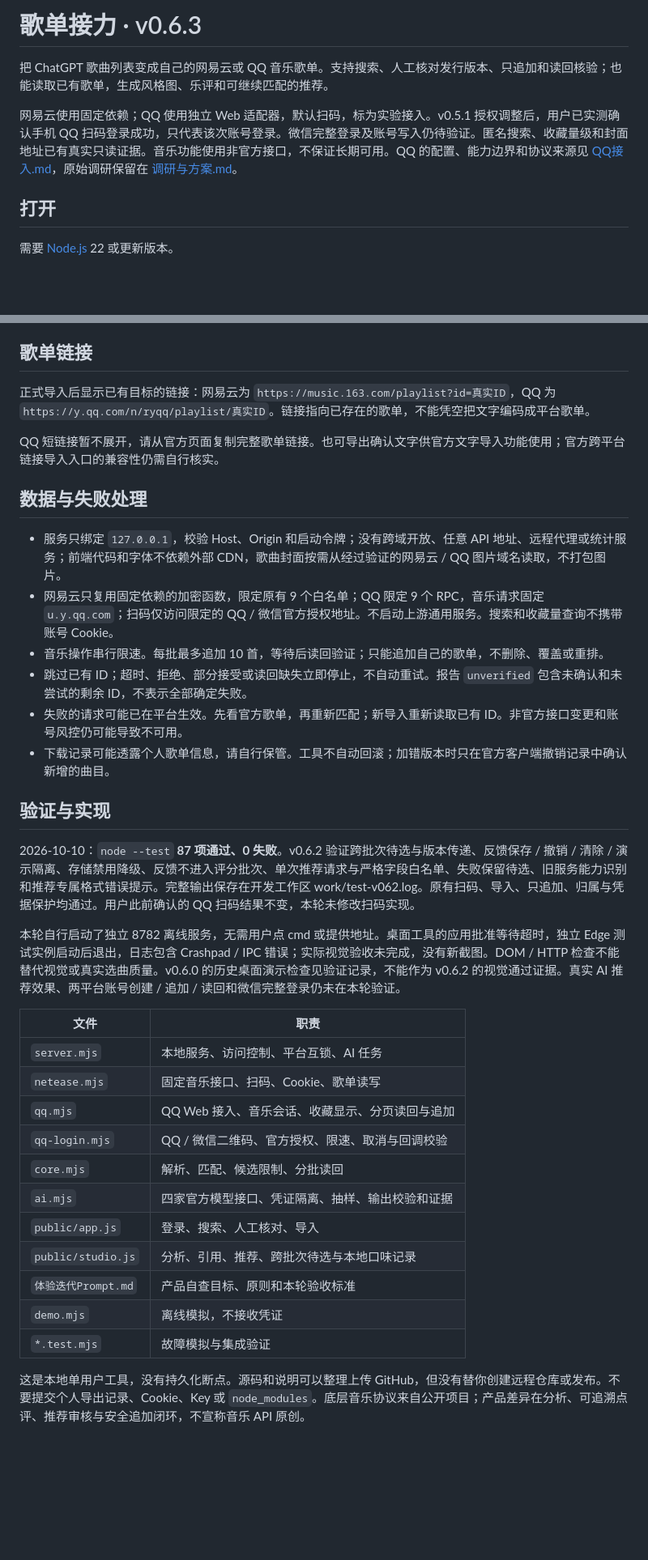
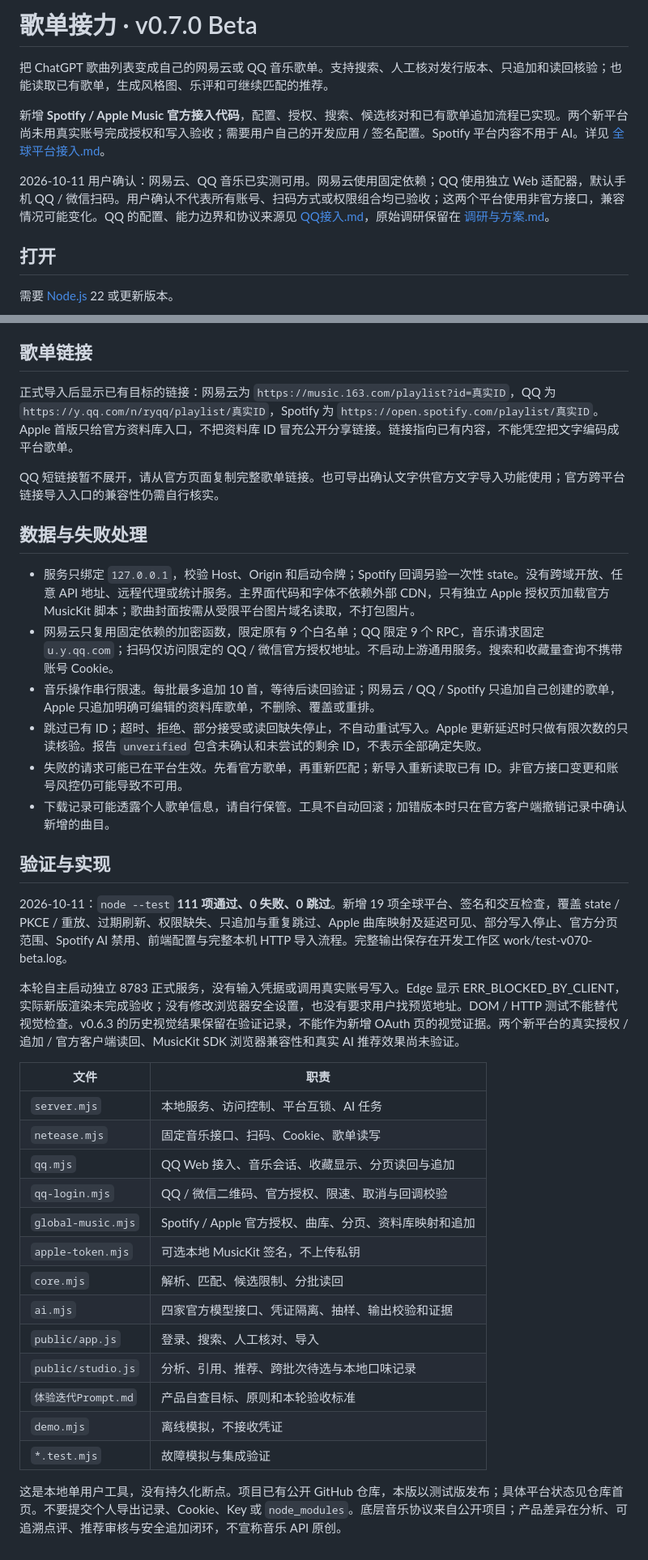
Before and after one commit to Delonixx/playlist-relay, a Markdown page: docs/使用说明.md, 2 parts joined by grey strips. Shown at 81% size. Rendered like a GitHub page; blank space fills up the shorter version.

Commit message:
Document v0.7.0 beta setup and verification limits

```diff
--- a/docs/使用说明.md
+++ b/docs/使用说明.md
@@ -1,8 +1,10 @@
-# 歌单接力 · v0.6.3
+# 歌单接力 · v0.7.0 Beta
 
 把 ChatGPT 歌曲列表变成自己的网易云或 QQ 音乐歌单。支持搜索、人工核对发行版本、只追加和读回核验；也能读取已有歌单，生成风格图、乐评和可继续匹配的推荐。
 
-网易云使用固定依赖；QQ 使用独立 Web 适配器，默认扫码，标为实验接入。v0.5.1 授权调整后，用户已实测确认手机 QQ 扫码登录成功，只代表该次账号登录。微信完整登录及账号写入仍待验证。匿名搜索、收藏量级和封面地址已有真实只读证据。音乐功能使用非官方接口，不保证长期可用。QQ 的配置、能力边界和协议来源见 [QQ接入.md](../QQ接入.md)，原始调研保留在 [调研与方案.md](../调研与方案.md)。
+新增 **Spotify / Apple Music 官方接入代码**，配置、授权、搜索、候选核对和已有歌单追加流程已实现。两个新平台尚未用真实账号完成授权和写入验收；需要用户自己的开发应用 / 签名配置。Spotify 平台内容不用于 AI。详见 [全球平台接入.md](../全球平台接入.md)。
+
+2026-10-11 用户确认：网易云、QQ 音乐已实测可用。网易云使用固定依赖；QQ 使用独立 Web 适配器，默认手机 QQ / 微信扫码。用户确认不代表所有账号、扫码方式或权限组合均已验收；这两个平台使用非官方接口，兼容情况可能变化。QQ 的配置、能力边界和协议来源见 [QQ接入.md](../QQ接入.md)，原始调研保留在 [调研与方案.md](../调研与方案.md)。
 
 ## 打开
 
@@ -105,24 +111,24 @@ Cookie 仅在内存。“清除登录”只清除工具会话，不会注销官
 
 ## 歌单链接
 
-正式导入后显示已有目标的链接：网易云为 `https://music.163.com/playlist?id=真实ID`，QQ 为 `https://y.qq.com/n/ryqq/playlist/真实ID`。链接指向已存在的歌单，不能凭空把文字编码成平台歌单。
+正式导入后显示已有目标的链接：网易云为 `https://music.163.com/playlist?id=真实ID`，QQ 为 `https://y.qq.com/n/ryqq/playlist/真实ID`，Spotify 为 `https://open.spotify.com/playlist/真实ID`。Apple 首版只给官方资料库入口，不把资料库 ID 冒充公开分享链接。链接指向已有内容，不能凭空把文字编码成平台歌单。
 
 QQ 短链接暂不展开，请从官方页面复制完整歌单链接。也可导出确认文字供官方文字导入功能使用；官方跨平台链接导入入口的兼容性仍需自行核实。
 
 ## 数据与失败处理
 
-- 服务只绑定 `127.0.0.1`，校验 Host、Origin 和启动令牌；没有跨域开放、任意 API 地址、远程代理或统计服务；前端代码和字体不依赖外部 CDN，歌曲封面按需从经过验证的网易云 / QQ 图片域名读取，不打包图片。
+- 服务只绑定 `127.0.0.1`，校验 Host、Origin 和启动令牌；Spotify 回调另验一次性 state。没有跨域开放、任意 API 地址、远程代理或统计服务。主界面代码和字体不依赖外部 CDN，只有独立 Apple 授权页加载官方 MusicKit 脚本；歌曲封面按需从受限平台图片域名读取，不打包图片。
 - 网易云只复用固定依赖的加密函数，限定原有 9 个白名单；QQ 限定 9 个 RPC，音乐请求固定 `u.y.qq.com`；扫码仅访问限定的 QQ / 微信官方授权地址。不启动上游通用服务。搜索和收藏量查询不携带账号 Cookie。
-- 音乐操作串行限速。每批最多追加 10 首，等待后读回验证；只能追加自己的歌单，不删除、覆盖或重排。
-- 跳过已有 ID；超时、拒绝、部分接受或读回缺失立即停止，不自动重试。报告 `unverified` 包含未确认和未尝试的剩余 ID，不表示全部确定失败。
+- 音乐操作串行限速。每批最多追加 10 首，等待后读回验证；网易云 / QQ / Spotify 只追加自己创建的歌单，Apple 只追加明确可编辑的资料库歌单，不删除、覆盖或重排。
+- 跳过已有 ID；超时、拒绝、部分接受或读回缺失停止，不自动重试写入。Apple 更新延迟时只做有限次数的只读核验。报告 `unverified` 包含未确认和未尝试的剩余 ID，不表示全部确定失败。
 - 失败的请求可能已在平台生效。先看官方歌单，再重新匹配；新导入重新读取已有 ID。非官方接口变更和账号风控仍可能导致不可用。
 - 下载记录可能透露个人歌单信息，请自行保管。工具不自动回滚；加错版本时只在官方客户端撤销记录中确认新增的曲目。
 
 ## 验证与实现
 
-2026-10-10：`node --test` **87 项通过、0 失败**。v0.6.2 验证跨批次待选与版本传递、反馈保存 / 撤销 / 清除 / 演示隔离、存储禁用降级、反馈不进入评分批次、单次推荐请求与严格字段白名单、失败保留待选、旧服务能力识别和推荐专属格式错误提示。完整输出保存在开发工作区 work/test-v062.log。原有扫码、导入、只追加、归属与凭据保护均通过。用户此前确认的 QQ 扫码结果不变，本轮未修改扫码实现。
+2026-10-11：`node --test` **111 项通过、0 失败、0 跳过**。新增 19 项全球平台、签名和交互检查，覆盖 state / PKCE / 重放、过期刷新、权限缺失、只追加与重复跳过、Apple 曲库映射及延迟可见、部分写入停止、官方分页范围、Spotify AI 禁用、前端配置与完整本机 HTTP 导入流程。完整输出保存在开发工作区 work/test-v070-beta.log。
 
-本轮自行启动了独立 8782 离线服务，无需用户点 cmd 或提供地址。桌面工具的应用批准等待超时，独立 Edge 测试实例启动后退出，日志包含 Crashpad / IPC 错误；实际视觉验收未完成，没有新截图。DOM / HTTP 检查不能替代视觉或真实选曲质量。v0.6.0 的历史桌面演示检查见验证记录，不能作为 v0.6.2 的视觉通过证据。真实 AI 推荐效果、两平台账号创建 / 追加 / 读回和微信完整登录仍未在本轮验证。
+本轮自主启动独立 8783 正式服务，没有输入凭据或调用真实账号写入。Edge 显示 ERR_BLOCKED_BY_CLIENT，实际新版渲染未完成验收；没有修改浏览器安全设置，也没有要求用户找预览地址。DOM / HTTP 测试不能替代视觉检查。v0.6.3 的历史视觉结果保留在验证记录，不能作为新增 OAuth 页的视觉证据。两个新平台的真实授权 / 追加 / 官方客户端读回、MusicKit SDK 浏览器兼容性和真实 AI 推荐效果尚未验证。
 
 | 文件 | 职责 |
 |---|---|
@@ -130,6 +136,8 @@ QQ 短链接暂不展开，请从官方页面复制完整歌单链接。也可
 | `netease.mjs` | 固定音乐接口、扫码、Cookie、歌单读写 |
 | `qq.mjs` | QQ Web 接入、音乐会话、收藏显示、分页读回与追加 |
 | `qq-login.mjs` | QQ / 微信二维码、官方授权、限速、取消与回调校验 |
+| `global-music.mjs` | Spotify / Apple 官方授权、曲库、分页、资料库映射和追加 |
+| `apple-token.mjs` | 可选本地 MusicKit 签名，不上传私钥 |
 | `core.mjs` | 解析、匹配、候选限制、分批读回 |
 | `ai.mjs` | 四家官方模型接口、凭证隔离、抽样、输出校验和证据 |
 | `public/app.js` | 登录、搜索、人工核对、导入 |
@@ -138,4 +146,4 @@ QQ 短链接暂不展开，请从官方页面复制完整歌单链接。也可
 | `demo.mjs` | 离线模拟，不接收凭证 |
 | `*.test.mjs` | 故障模拟与集成验证 |
 
-这是本地单用户工具，没有持久化断点。源码和说明可以整理上传 GitHub，但没有替你创建远程仓库或发布。不要提交个人导出记录、Cookie、Key 或 `node_modules`。底层音乐协议来自公开项目；产品差异在分析、可追溯点评、推荐审核与安全追加闭环，不宣称音乐 API 原创。
+这是本地单用户工具，没有持久化断点。项目已有公开 GitHub 仓库，本版以测试版发布；具体平台状态见仓库首页。不要提交个人导出记录、Cookie、Key 或 `node_modules`。底层音乐协议来自公开项目；产品差异在分析、可追溯点评、推荐审核与安全追加闭环，不宣称音乐 API 原创。
```
Also changed, not shown: other parts of docs/使用说明.md (+5 -1 lines).
